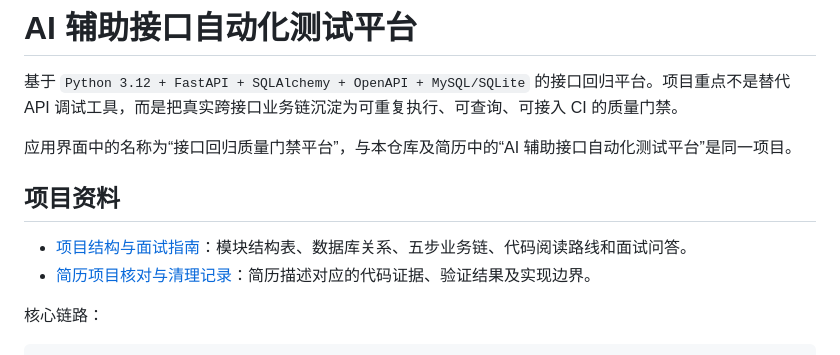
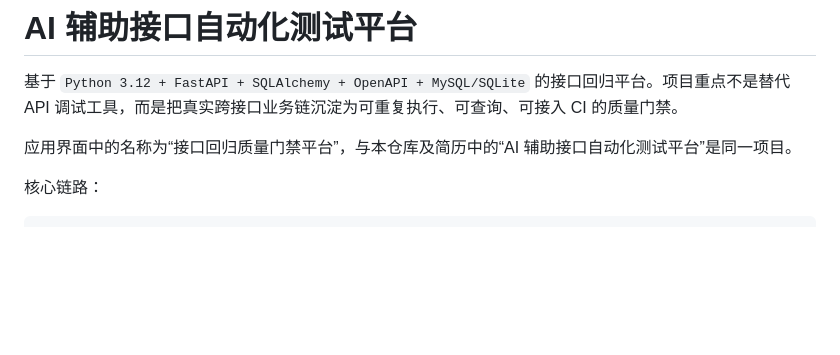
Before and after one commit to ZhaoZhiBo66/ai-api-test-platform, a Markdown page: README.md, the part around the change. GitHub-like rendering; blank space fills up the shorter version.

```diff
--- a/README.md
+++ b/README.md
@@ -4,10 +4,6 @@
 
 应用界面中的名称为“接口回归质量门禁平台”，与本仓库及简历中的“AI 辅助接口自动化测试平台”是同一项目。
 
-## 项目资料
-
-- [项目结构与面试指南](docs/项目结构与面试指南.md)：模块结构表、数据库关系、五步业务链、代码阅读路线和面试问答。
-- [简历项目核对与清理记录](docs/简历项目核对与清理记录.md)：简历描述对应的代码证据、验证结果及实现边界。
 
 核心链路：
 
```
